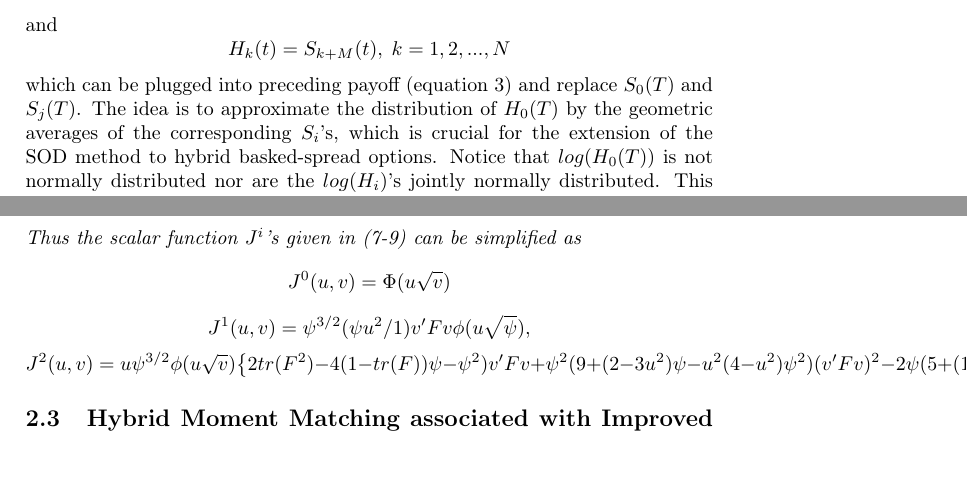
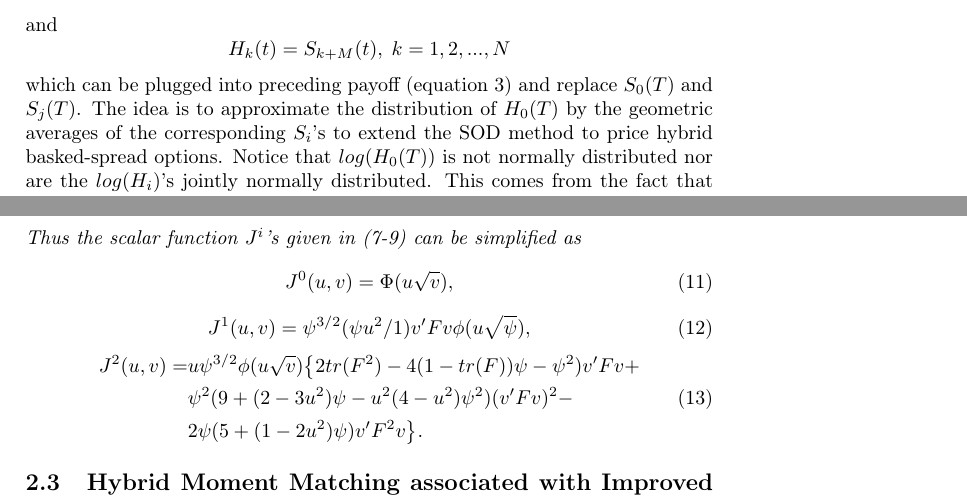
Before and after one commit to whitestguyiknow/SA, a LaTeX thesis (paper/Thesis.tex): two parts of pages 6 and 10 of 12, joined at a grey line, cut so that both start at the same text, the shorter picture padded with empty space. Compiled offline with pdfLaTeX.

Commit message:
reworking SOB

```diff
--- a/paper/Thesis.tex
+++ b/paper/Thesis.tex
@@ -145,7 +145,7 @@ thus we introduce the random variables
 $$H_0(t)=\sum_{i=1}^M S_t(t)$$
 and
 $$H_k(t)=S_{k+M}(t), \;k=1,2,...,N$$
-which can be plugged into preceding payoff (equation \ref{eq:sobpo}) and replace $S_0(T)$ and $S_j(T)$. The idea is to approximate the distribution of $H_0(T)$ by the geometric averages of the corresponding  $S_i$'s, which is crucial for the extension of the SOD method to hybrid basked-spread options. Notice that $log(H_0(T))$ is not normally distributed nor are the $log(H_i)$'s jointly normally distributed. This comes from the fact that the sum of lognormal distributed random variables is no longer lognormal distributed.\\
+which can be plugged into preceding payoff (equation \ref{eq:sobpo}) and replace $S_0(T)$ and $S_j(T)$. The idea is to approximate the distribution of $H_0(T)$ by the geometric averages of the corresponding  $S_i$'s to extend the SOD method to price hybrid basked-spread options. Notice that $log(H_0(T))$ is not normally distributed nor are the $log(H_i)$'s jointly normally distributed. This comes from the fact that the sum of lognormal distributed random variables is no longer lognormal distributed.\\
 The mean and the variance of the newly introduced random variable $H_0(T)$ is approximated by
 $$\mu_0^H = log(\sum_{i=0}^{M}e^{\mu_i+1/2{\sigma_i}^2}) - 1/2{\sigma_0^H}^2$$
 and
@@ -271,9 +271,19 @@ $$v'P^2FP^2v=\psi^2v'Fv,$$
 $$||PFP^2v||^2=\psi^2[v'F^2v-\psi(v'Fv)^2],$$
 $$tr(PFP)=tr(F)-\psi v'Fv.$$
 Thus the scalar function $J^i$'s given in (\ref{eq:j0}-\ref{eq:j2}) can be simplified as
-$$J^0(u,v)=\Phi(u\sqrt{v})$$
-$$J^1(u,v)=\psi^{3/2}(\psi u^2/1)v'Fv\phi(u\sqrt{\psi}),$$
-$$J^2(u,v)=u\psi^{3/2}\phi(u\sqrt{v})\big\{2tr(F^2)-4(1-tr(F))\psi-\psi^2)v'Fv+\psi^2(9+(2-3u^2)\psi-u^2(4-u^2)\psi^2)(v'Fv)^2-2\psi(5+(1-2u^2)\psi)v'F^2v\big\}.$$
+\begin{equation}
+J^0(u,v)=\Phi(u\sqrt{v}),
+\end{equation}
+\begin{equation}
+J^1(u,v)=\psi^{3/2}(\psi u^2/1)v'Fv\phi(u\sqrt{\psi}),
+\end{equation}
+\begin{equation}
+\begin{split}
+J^2(u,v)=&u\psi^{3/2}\phi(u\sqrt{v})\big\{2tr(F^2) - 4(1-tr(F))\psi-\psi^2)v'Fv+ \\
+	& \psi^2(9+(2-3u^2)\psi-u^2(4-u^2)\psi^2)(v'Fv)^2-\\
+	&2\psi(5+(1-2u^2)\psi)v'F^2v\big\}.
+\end{split}
+\end{equation}
 \end{prop}
 
 
```
Also changed, not shown: paper/Thesis.pdf.
